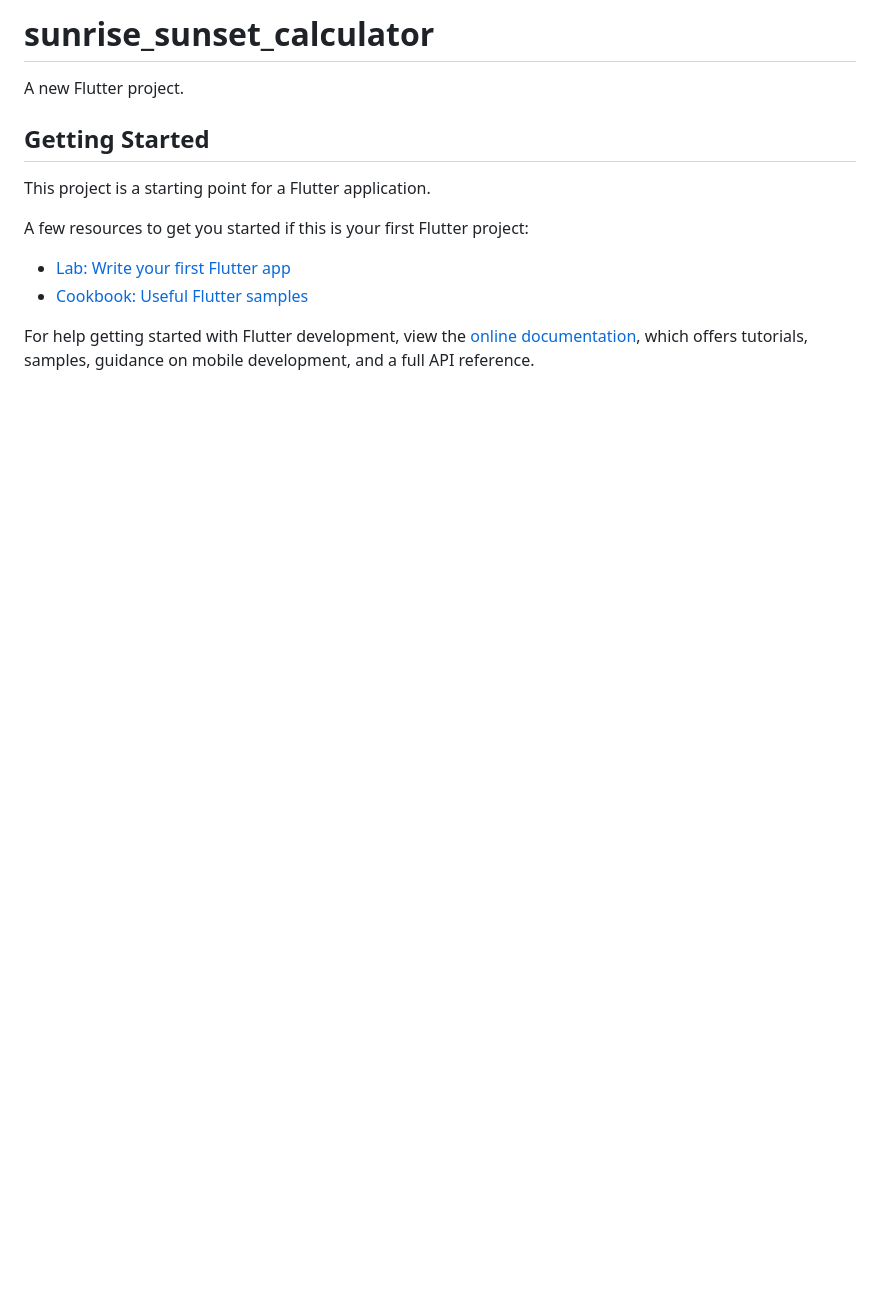
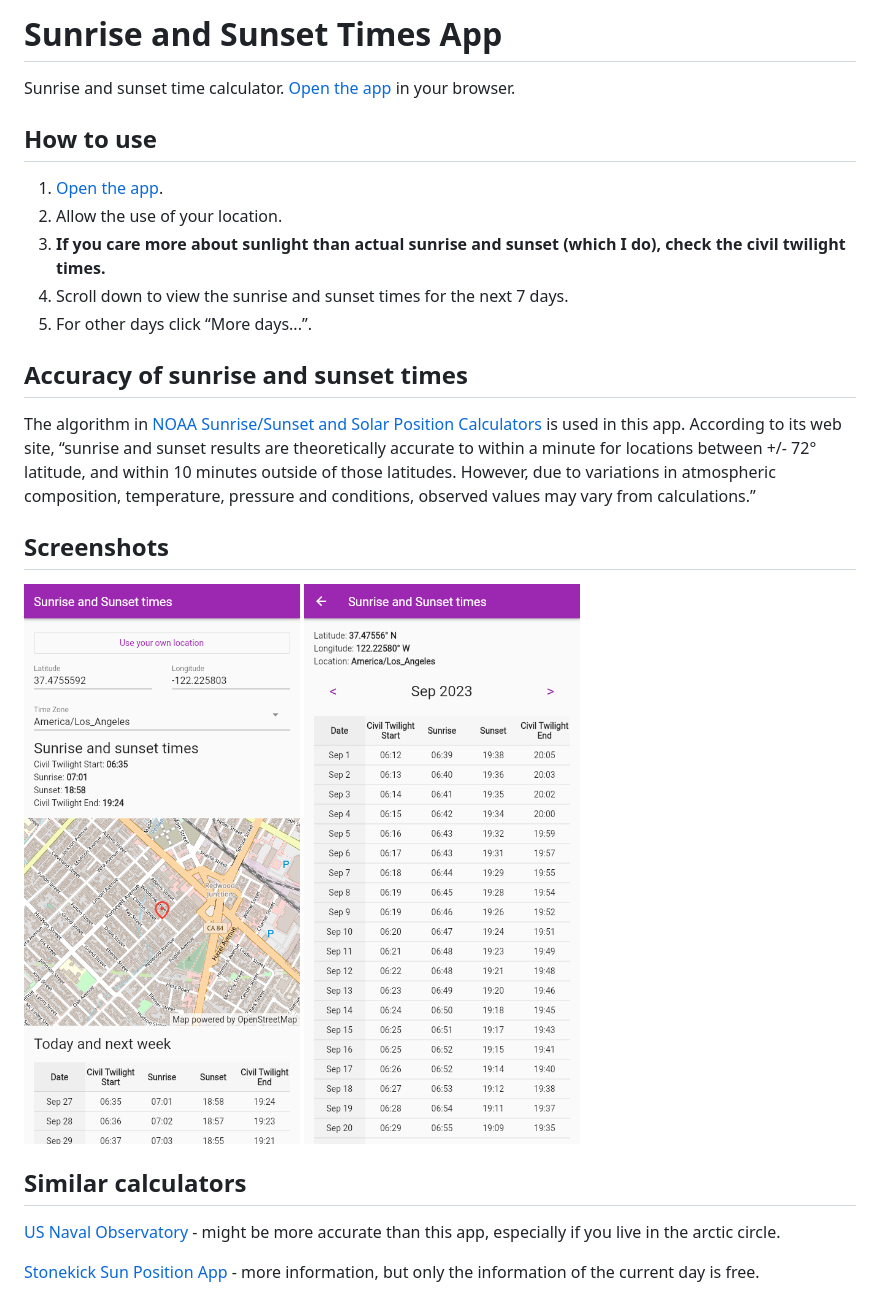
Before and after one commit to lwchkg/sunrise_sunset_calculator, a Markdown page: README.md, the part around the change. Drawn GitHub-style; pictures changed too: readme_assets/screenshot1.png (added), readme_assets/screenshot2.png (added); blank space fills up the shorter version.

Commit message:
Add readme (#2)

```diff
--- a/README.md
+++ b/README.md
@@ -1,16 +1,37 @@
-# sunrise_sunset_calculator
+# Sunrise and Sunset Times App
 
-A new Flutter project.
+Sunrise and sunset time calculator.
+[Open the app](https://lwchkg.github.io/sunrise_sunset_calculator/) in your
+browser.
 
-## Getting Started
+## How to use
 
-This project is a starting point for a Flutter application.
+1. [Open the app](https://lwchkg.github.io/sunrise_sunset_calculator/).
+2. Allow the use of your location.
+3. **If you care more about sunlight than actual sunrise and sunset (which I
+   do), check the civil twilight times.**
+4. Scroll down to view the sunrise and sunset times for the next 7 days.
+5. For other days click “More days...”.
 
-A few resources to get you started if this is your first Flutter project:
+## Accuracy of sunrise and sunset times
 
-- [Lab: Write your first Flutter app](https://docs.flutter.dev/get-started/codelab)
-- [Cookbook: Useful Flutter samples](https://docs.flutter.dev/cookbook)
+The algorithm in
+[NOAA Sunrise/Sunset and Solar Position Calculators](https://gml.noaa.gov/grad/solcalc/calcdetails.html)
+is used in this app. According to its web site, “sunrise and sunset results are
+theoretically accurate to within a minute for locations between +/- 72°
+latitude, and within 10 minutes outside of those latitudes. However, due to
+variations in atmospheric composition, temperature, pressure and conditions,
+observed values may vary from calculations.”
 
-For help getting started with Flutter development, view the
-[online documentation](https://docs.flutter.dev/), which offers tutorials,
-samples, guidance on mobile development, and a full API reference.
+## Screenshots
+
+![Home screen](readme_assets/screenshot1.png)
+![Monthly info](readme_assets/screenshot2.png)
+
+## Similar calculators
+
+[US Naval Observatory](https://aa.usno.navy.mil/data/RS_OneDay) - might be more
+accurate than this app, especially if you live in the arctic circle.
+
+[Stonekick Sun Position App](https://stonekick.com/sunposition.html) - more
+information, but only the information of the current day is free.
```
